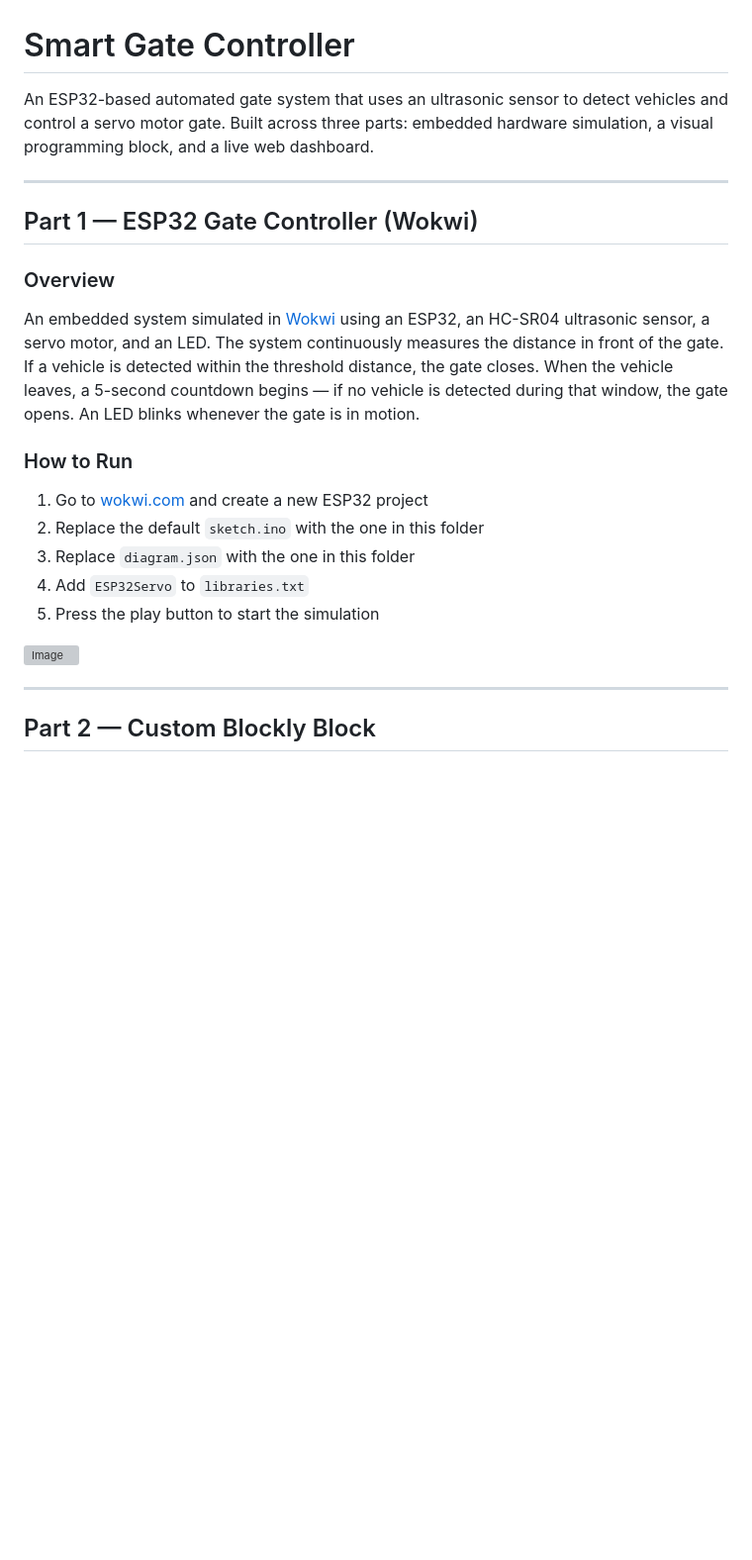
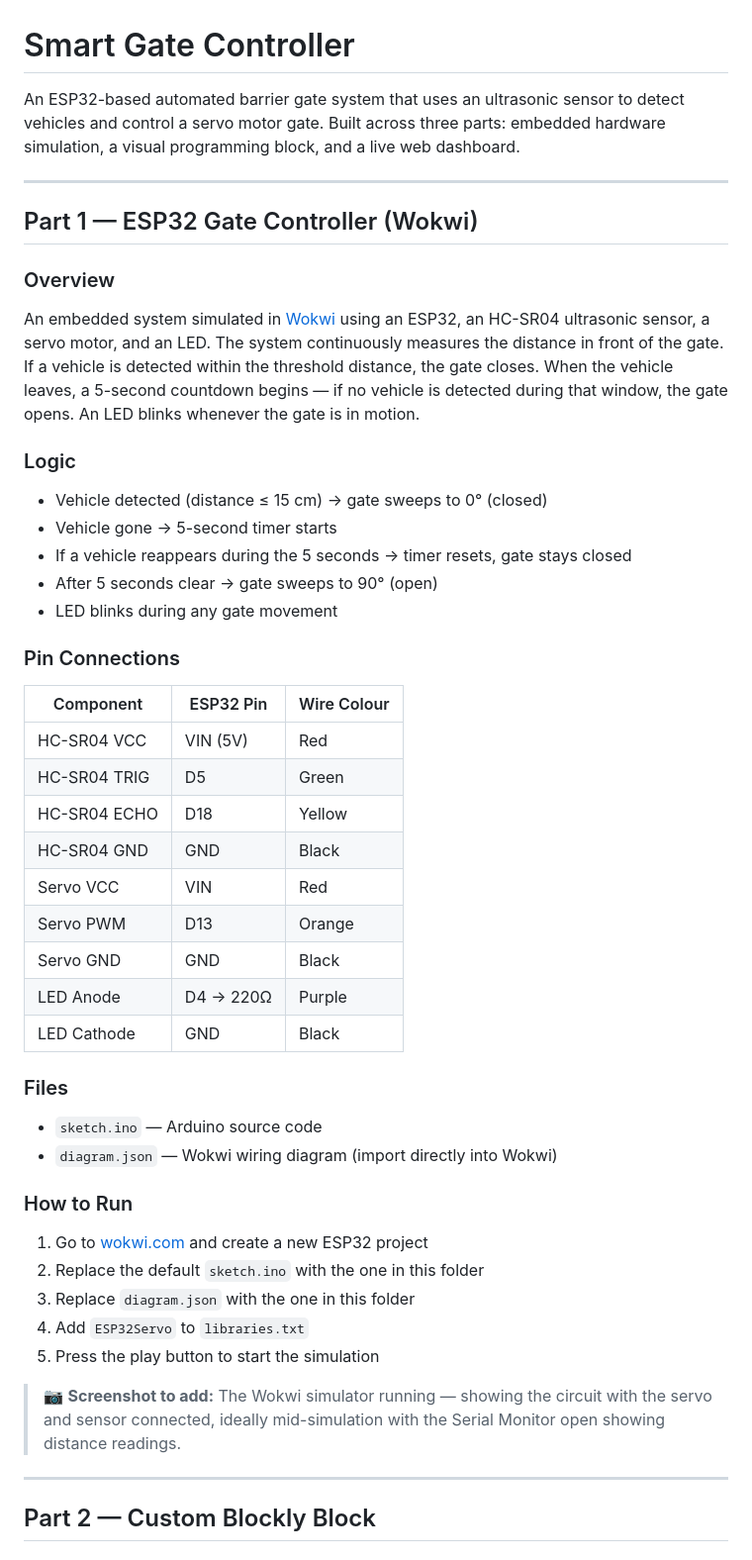
Before and after one commit to Kuririnnnn/Smart-Gate-Controller, a Markdown page: README.md, the part around the change. Shown at 99% size. GitHub-like rendering; blank space fills up the shorter version; grey boxes are pictures that could not be loaded.

```diff
--- a/README.md
+++ b/README.md
@@ -1,6 +1,6 @@
 # Smart Gate Controller
 
-An ESP32-based automated gate system that uses an ultrasonic sensor to detect vehicles and control a servo motor gate. Built across three parts: embedded hardware simulation, a visual programming block, and a live web dashboard.
+An ESP32-based automated barrier gate system that uses an ultrasonic sensor to detect vehicles and control a servo motor gate. Built across three parts: embedded hardware simulation, a visual programming block, and a live web dashboard.
 
 ---
 
@@ -9,6 +9,31 @@ An ESP32-based automated gate system that uses an ultrasonic sensor to detect ve
 ### Overview
 An embedded system simulated in [Wokwi](https://wokwi.com) using an ESP32, an HC-SR04 ultrasonic sensor, a servo motor, and an LED. The system continuously measures the distance in front of the gate. If a vehicle is detected within the threshold distance, the gate closes. When the vehicle leaves, a 5-second countdown begins — if no vehicle is detected during that window, the gate opens. An LED blinks whenever the gate is in motion.
 
+### Logic
+- Vehicle detected (distance ≤ 15 cm) → gate sweeps to 0° (closed)
+- Vehicle gone → 5-second timer starts
+- If a vehicle reappears during the 5 seconds → timer resets, gate stays closed
+- After 5 seconds clear → gate sweeps to 90° (open)
+- LED blinks during any gate movement
+
+### Pin Connections
+
+| Component     | ESP32 Pin | Wire Colour |
+|---------------|-----------|-------------|
+| HC-SR04 VCC   | VIN (5V)  | Red         |
+| HC-SR04 TRIG  | D5        | Green       |
+| HC-SR04 ECHO  | D18       | Yellow      |
+| HC-SR04 GND   | GND       | Black       |
+| Servo VCC     | VIN       | Red         |
+| Servo PWM     | D13       | Orange      |
+| Servo GND     | GND       | Black       |
+| LED Anode     | D4 → 220Ω | Purple      |
+| LED Cathode   | GND       | Black       |
+
+### Files
+- `sketch.ino` — Arduino source code
+- `diagram.json` — Wokwi wiring diagram (import directly into Wokwi)
+
 ### How to Run
 1. Go to [wokwi.com](https://wokwi.com) and create a new ESP32 project
 2. Replace the default `sketch.ino` with the one in this folder
@@ -16,7 +41,7 @@ An embedded system simulated in [Wokwi](https://wokwi.com) using an ESP32, an HC
 4. Add `ESP32Servo` to `libraries.txt`
 5. Press the play button to start the simulation
 
-<img width="841" height="613" alt="Image" src="https://github.com/user-attachments/assets/62f6102e-6603-4889-a595-08772ddfebaa" />
+> 📷 **Screenshot to add:** The Wokwi simulator running — showing the circuit with the servo and sensor connected, ideally mid-simulation with the Serial Monitor open showing distance readings.
 
 ---
 
```
